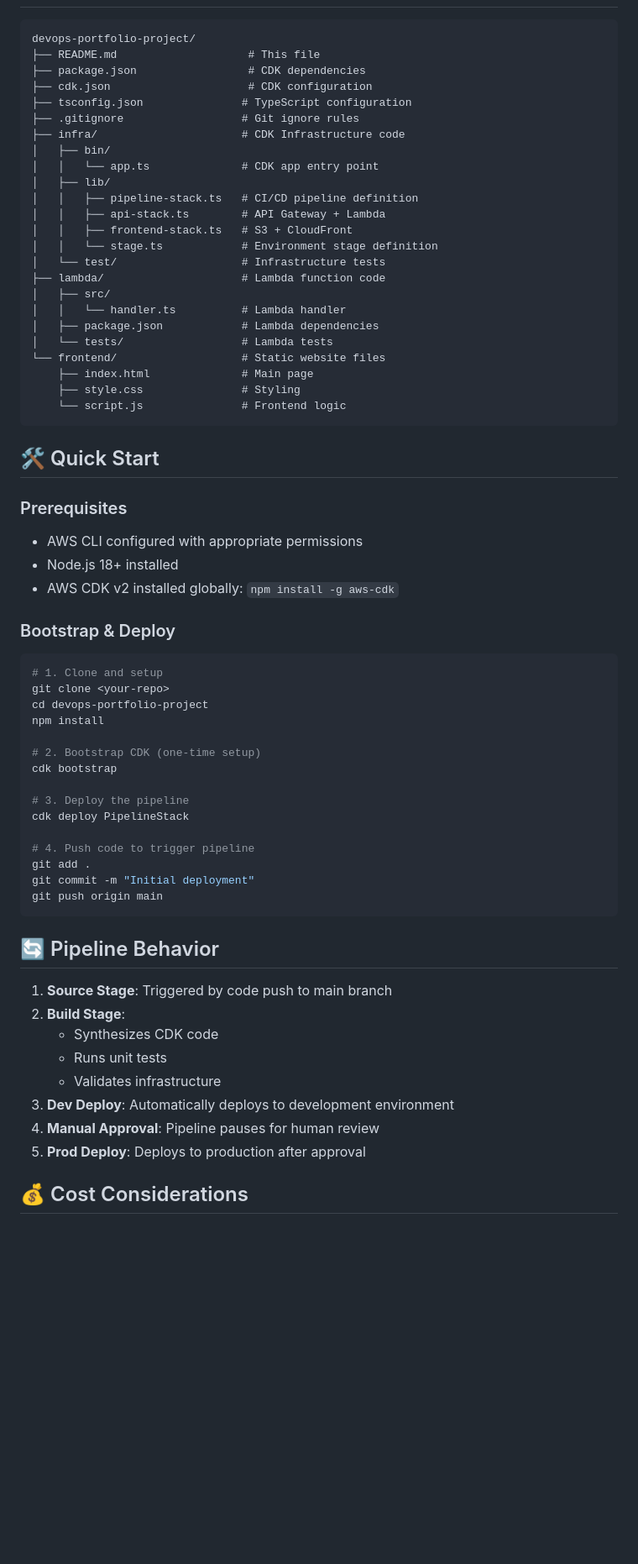
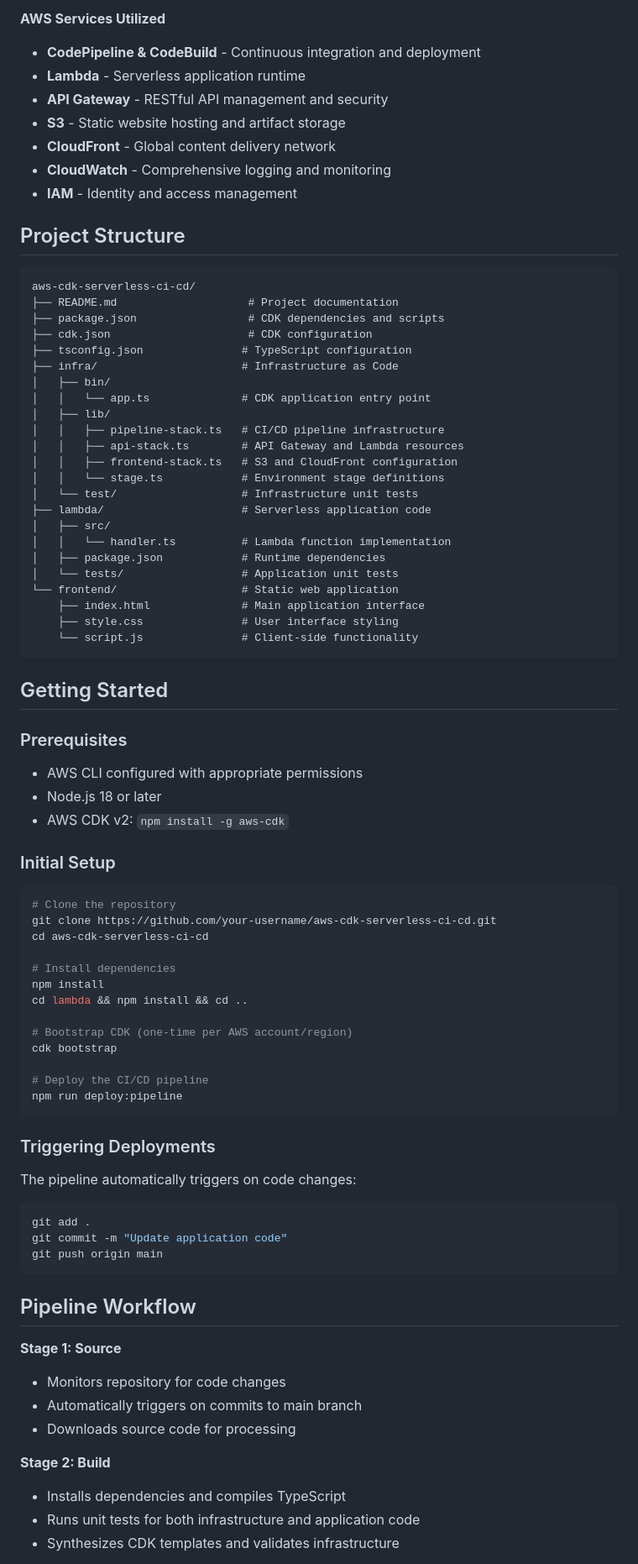
Before and after one commit to acastil7IT/aws-cdk-serverless-ci-cd-project, a Markdown page: README.md, the part around one of its changes. Shown at 84% size. GitHub-like rendering; blank space fills up the shorter version.

````diff
--- a/README.md
+++ b/README.md
@@ -70,67 +74,81 @@ This project simulates real enterprise scenarios:
+**AWS Services Utilized**
+- **CodePipeline & CodeBuild** - Continuous integration and deployment
+- **Lambda** - Serverless application runtime
+- **API Gateway** - RESTful API management and security
+- **S3** - Static website hosting and artifact storage
+- **CloudFront** - Global content delivery network
+- **CloudWatch** - Comprehensive logging and monitoring
+- **IAM** - Identity and access management
+
+## Project Structure
 
 ```
-devops-portfolio-project/
-├── README.md                    # This file
-├── package.json                 # CDK dependencies
+aws-cdk-serverless-ci-cd/
+├── README.md                    # Project documentation
+├── package.json                 # CDK dependencies and scripts
 ├── cdk.json                     # CDK configuration
 ├── tsconfig.json               # TypeScript configuration
-├── .gitignore                  # Git ignore rules
-├── infra/                      # CDK Infrastructure code
+├── infra/                      # Infrastructure as Code
 │   ├── bin/
-│   │   └── app.ts              # CDK app entry point
+│   │   └── app.ts              # CDK application entry point
 │   ├── lib/
-│   │   ├── pipeline-stack.ts   # CI/CD pipeline definition
-│   │   ├── api-stack.ts        # API Gateway + Lambda
-│   │   ├── frontend-stack.ts   # S3 + CloudFront
-│   │   └── stage.ts            # Environment stage definition
-│   └── test/                   # Infrastructure tests
-├── lambda/                     # Lambda function code
+│   │   ├── pipeline-stack.ts   # CI/CD pipeline infrastructure
+│   │   ├── api-stack.ts        # API Gateway and Lambda resources
+│   │   ├── frontend-stack.ts   # S3 and CloudFront configuration
+│   │   └── stage.ts            # Environment stage definitions
+│   └── test/                   # Infrastructure unit tests
+├── lambda/                     # Serverless application code
 │   ├── src/
-│   │   └── handler.ts          # Lambda handler
-│   ├── package.json            # Lambda dependencies
-│   └── tests/                  # Lambda tests
-└── frontend/                   # Static website files
-    ├── index.html              # Main page
-    ├── style.css               # Styling
-    └── script.js               # Frontend logic
+│   │   └── handler.ts          # Lambda function implementation
+│   ├── package.json            # Runtime dependencies
+│   └── tests/                  # Application unit tests
+└── frontend/                   # Static web application
+    ├── index.html              # Main application interface
+    ├── style.css               # User interface styling
+    └── script.js               # Client-side functionality
 ```
 
-## 🛠️ Quick Start
+## Getting Started
 
 ### Prerequisites
 - AWS CLI configured with appropriate permissions
-- Node.js 18+ installed
-- AWS CDK v2 installed globally: `npm install -g aws-cdk`
+- Node.js 18 or later
+- AWS CDK v2: `npm install -g aws-cdk`
 
-### Bootstrap & Deploy
+### Initial Setup
 ```bash
-# 1. Clone and setup
-git clone <your-repo>
-cd devops-portfolio-project
+# Clone the repository
+git clone https://github.com/your-username/aws-cdk-serverless-ci-cd.git
+cd aws-cdk-serverless-ci-cd
+
+# Install dependencies
 npm install
+cd lambda && npm install && cd ..
 
-# 2. Bootstrap CDK (one-time setup)
+# Bootstrap CDK (one-time per AWS account/region)
 cdk bootstrap
 
-# 3. Deploy the pipeline
-cdk deploy PipelineStack
+# Deploy the CI/CD pipeline
+npm run deploy:pipeline
+```
 
-# 4. Push code to trigger pipeline
+### Triggering Deployments
+The pipeline automatically triggers on code changes:
+```bash
 git add .
-git commit -m "Initial deployment"
+git commit -m "Update application code"
 git push origin main
 ```
 
-## 🔄 Pipeline Behavior
+## Pipeline Workflow
 
-1. **Source Stage**: Triggered by code push to main branch
-2. **Build Stage**:
-   - Synthesizes CDK code
-   - Runs unit tests
-   - Validates infrastructure
-3. **Dev Deploy**: Automatically deploys to development environment
-4. **Manual Approval**: Pipeline pauses for human review
-5. **Prod Deploy**: Deploys to production after approval
+**Stage 1: Source**
+- Monitors repository for code changes
+- Automatically triggers on commits to main branch
+- Downloads source code for processing
 
-## 💰 Cost Considerations
+**Stage 2: Build**
+- Installs dependencies and compiles TypeScript
+- Runs unit tests for both infrastructure and application code
+- Synthesizes CDK templates and validates infrastructure
 
````
Also changed, not shown: other parts of README.md (+149 -66 lines).
